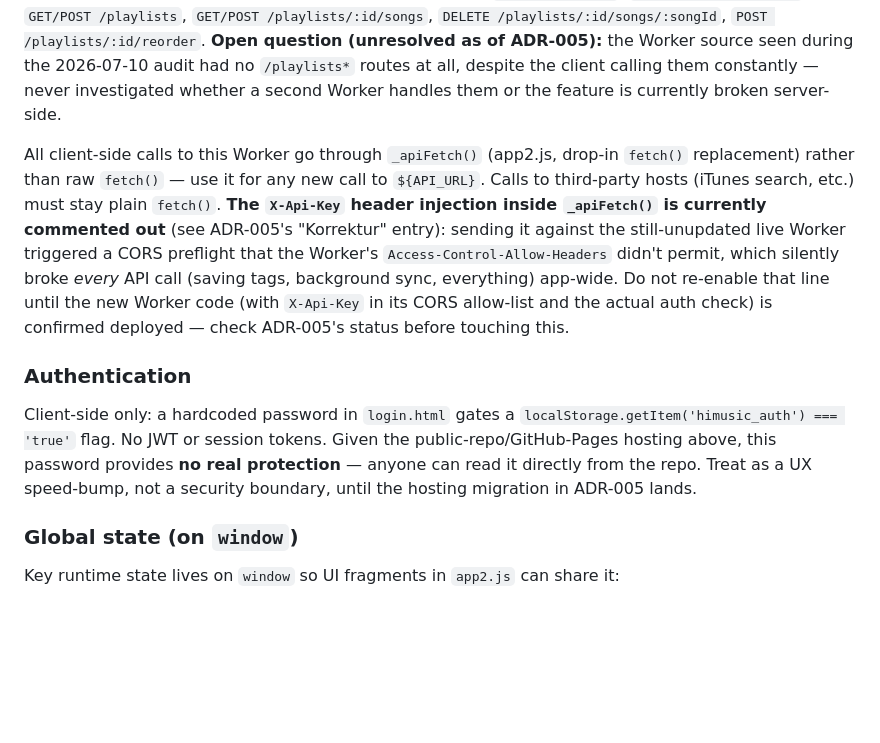
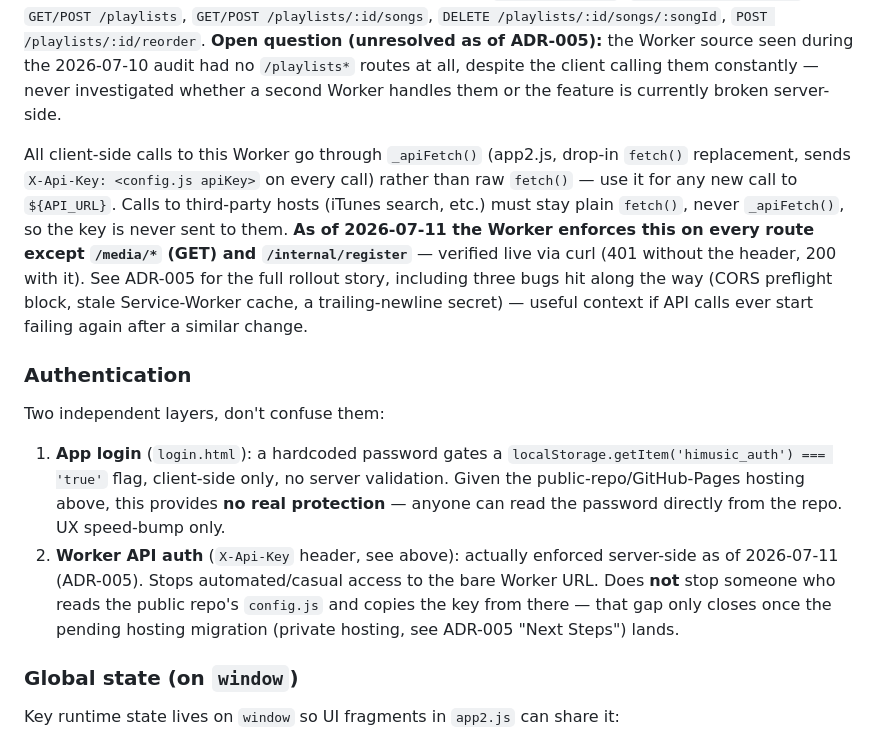
Before and after one commit to tyronapp-dev/himusic, a Markdown page: CLAUDE.md, the part around the change. Drawn GitHub-style; blank space fills up the shorter version.

```diff
--- a/CLAUDE.md
+++ b/CLAUDE.md
@@ -37,10 +37,12 @@ REST API on Cloudflare Workers: `https://himusic-api.tyron-app.workers.dev` (Wor
 Endpoints: `GET/POST /songs`, `PUT/DELETE /songs/:id`, `GET/POST /playlists`, `GET/POST /playlists/:id/songs`, `DELETE /playlists/:id/songs/:songId`, `POST /playlists/:id/reorder`.
 **Open question (unresolved as of ADR-005):** the Worker source seen during the 2026-07-10 audit had no `/playlists*` routes at all, despite the client calling them constantly — never investigated whether a second Worker handles them or the feature is currently broken server-side.
 
-All client-side calls to this Worker go through `_apiFetch()` (app2.js, drop-in `fetch()` replacement) rather than raw `fetch()` — use it for any new call to `${API_URL}`. Calls to third-party hosts (iTunes search, etc.) must stay plain `fetch()`. **The `X-Api-Key` header injection inside `_apiFetch()` is currently commented out** (see ADR-005's "Korrektur" entry): sending it against the still-unupdated live Worker triggered a CORS preflight that the Worker's `Access-Control-Allow-Headers` didn't permit, which silently broke *every* API call (saving tags, background sync, everything) app-wide. Do not re-enable that line until the new Worker code (with `X-Api-Key` in its CORS allow-list and the actual auth check) is confirmed deployed — check ADR-005's status before touching this.
+All client-side calls to this Worker go through `_apiFetch()` (app2.js, drop-in `fetch()` replacement, sends `X-Api-Key: <config.js apiKey>` on every call) rather than raw `fetch()` — use it for any new call to `${API_URL}`. Calls to third-party hosts (iTunes search, etc.) must stay plain `fetch()`, never `_apiFetch()`, so the key is never sent to them. **As of 2026-07-11 the Worker enforces this on every route except `/media/*` (GET) and `/internal/register`** — verified live via curl (401 without the header, 200 with it). See ADR-005 for the full rollout story, including three bugs hit along the way (CORS preflight block, stale Service-Worker cache, a trailing-newline secret) — useful context if API calls ever start failing again after a similar change.
 
 ### Authentication
-Client-side only: a hardcoded password in `login.html` gates a `localStorage.getItem('himusic_auth') === 'true'` flag. No JWT or session tokens. Given the public-repo/GitHub-Pages hosting above, this password provides **no real protection** — anyone can read it directly from the repo. Treat as a UX speed-bump, not a security boundary, until the hosting migration in ADR-005 lands.
+Two independent layers, don't confuse them:
+1. **App login** (`login.html`): a hardcoded password gates a `localStorage.getItem('himusic_auth') === 'true'` flag, client-side only, no server validation. Given the public-repo/GitHub-Pages hosting above, this provides **no real protection** — anyone can read the password directly from the repo. UX speed-bump only.
+2. **Worker API auth** (`X-Api-Key` header, see above): actually enforced server-side as of 2026-07-11 (ADR-005). Stops automated/casual access to the bare Worker URL. Does **not** stop someone who reads the public repo's `config.js` and copies the key from there — that gap only closes once the pending hosting migration (private hosting, see ADR-005 "Next Steps") lands.
 
 ### Global state (on `window`)
 Key runtime state lives on `window` so UI fragments in `app2.js` can share it:
```
Also changed, not shown: docs/decisions/ADR-005-worker-api-authentication.md (+29 -4 lines).
